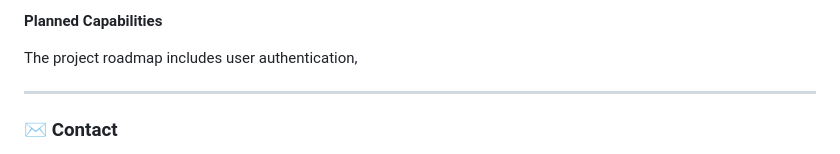
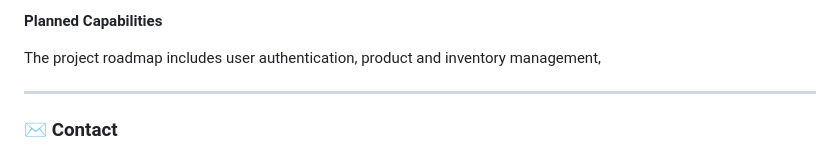
Before and after one commit to KleberVales/my_resume, a Markdown page: README.md, the part around the change. GitHub-like rendering.

Commit message:
Revise project roadmap in README
Updated the project roadmap to include product and inventory management.

```diff
--- a/README.md
+++ b/README.md
@@ -47,7 +47,7 @@ Smart Sales Store is designed to evolve toward a microservices architecture, whe
 
 **Planned Capabilities**
 
-The project roadmap includes user authentication,
+The project roadmap includes user authentication, product and inventory management,
 
 
 ---
```
